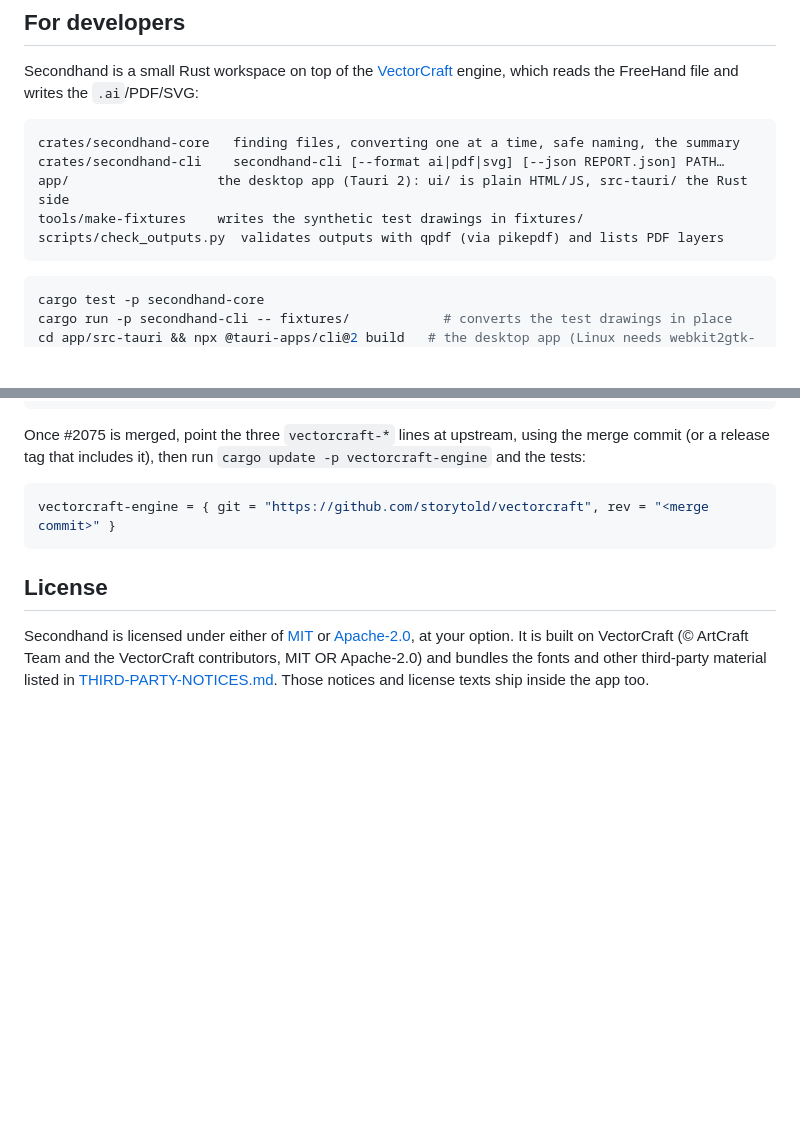
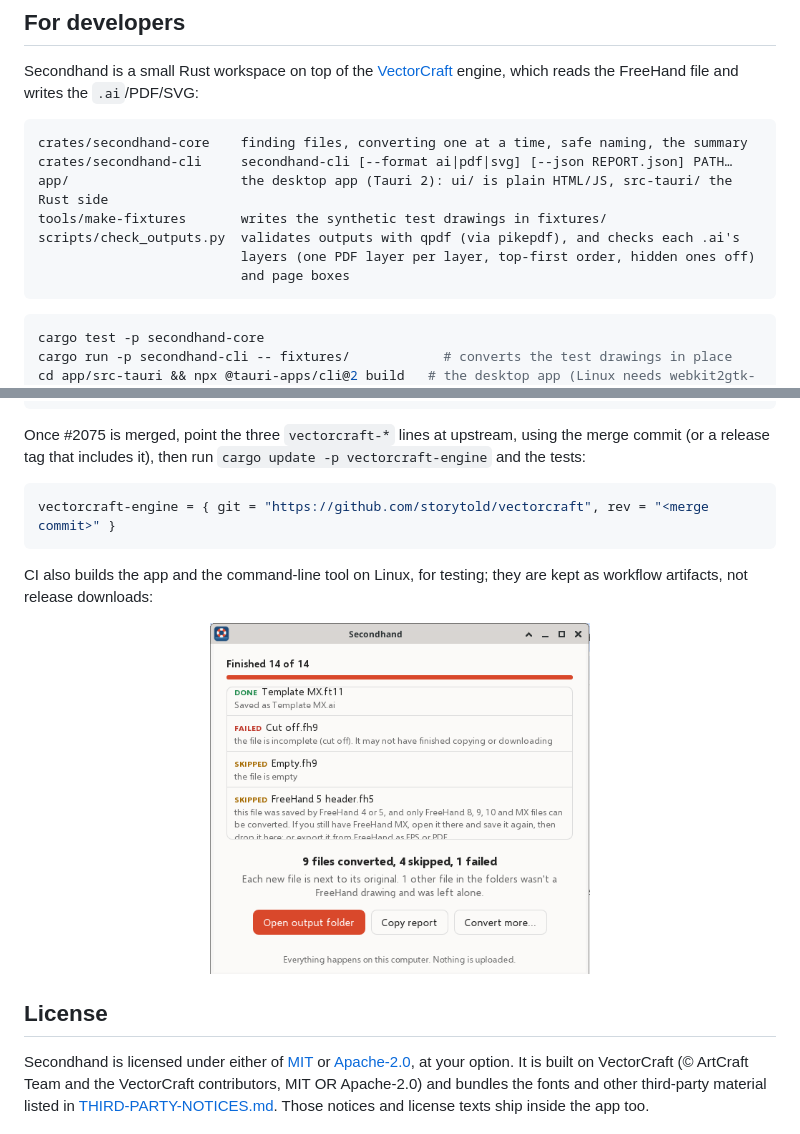
Before and after one commit to realwitt/secondhand, a Markdown page: README.md, 2 parts joined by grey strips. Rendered like a GitHub page; pictures changed too: shots/linux-batch-finished.png (added); blank space fills up the shorter version.

Commit message:
Add the Linux screenshot; describe the .ai structure checks

````diff
--- a/README.md
+++ b/README.md
@@ -138,11 +138,13 @@ Secondhand is a small Rust workspace on top of the [VectorCraft](https://github.
 engine, which reads the FreeHand file and writes the `.ai`/PDF/SVG:
 
 ```
-crates/secondhand-core   finding files, converting one at a time, safe naming, the summary
-crates/secondhand-cli    secondhand-cli [--format ai|pdf|svg] [--json REPORT.json] PATH…
-app/                   the desktop app (Tauri 2): ui/ is plain HTML/JS, src-tauri/ the Rust side
-tools/make-fixtures    writes the synthetic test drawings in fixtures/
-scripts/check_outputs.py  validates outputs with qpdf (via pikepdf) and lists PDF layers
+crates/secondhand-core    finding files, converting one at a time, safe naming, the summary
+crates/secondhand-cli     secondhand-cli [--format ai|pdf|svg] [--json REPORT.json] PATH…
+app/                      the desktop app (Tauri 2): ui/ is plain HTML/JS, src-tauri/ the Rust side
+tools/make-fixtures       writes the synthetic test drawings in fixtures/
+scripts/check_outputs.py  validates outputs with qpdf (via pikepdf), and checks each .ai's
+                          layers (one PDF layer per layer, top-first order, hidden ones off)
+                          and page boxes
 ```
 
 ```sh
@@ -175,6 +177,11 @@ Once #2075 is merged, point the three `vectorcraft-*` lines at upstream, using t
 vectorcraft-engine = { git = "https://github.com/storytold/vectorcraft", rev = "<merge commit>" }
 ```
 
+CI also builds the app and the command-line tool on Linux, for testing; they are kept as workflow
+artifacts, not release downloads:
+
+<p align="center"><img src="shots/linux-batch-finished.png" width="380" alt="Secondhand on Linux after converting the test drawings"></p>
+
 ## License
 
 Secondhand is licensed under either of [MIT](LICENSE-MIT) or [Apache-2.0](LICENSE-APACHE), at your
````
